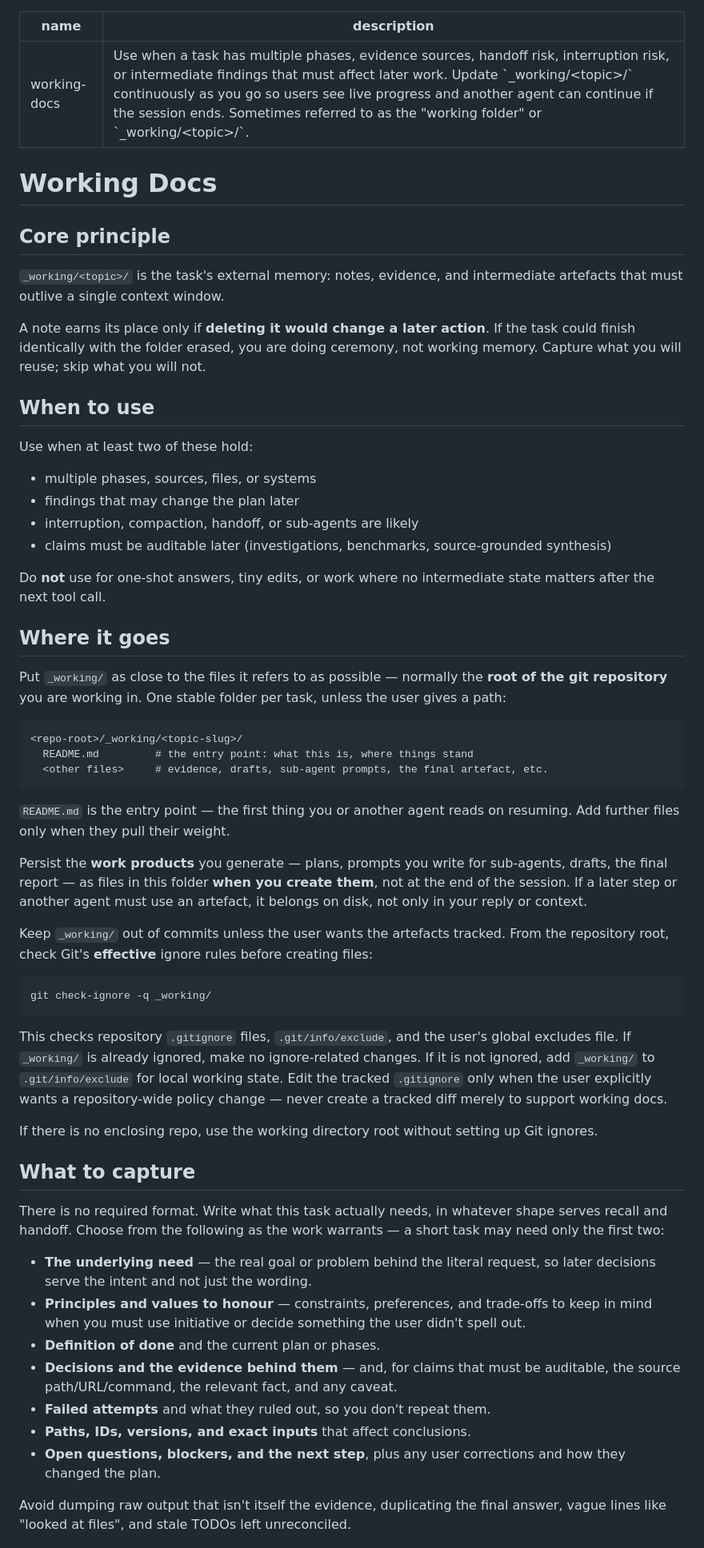
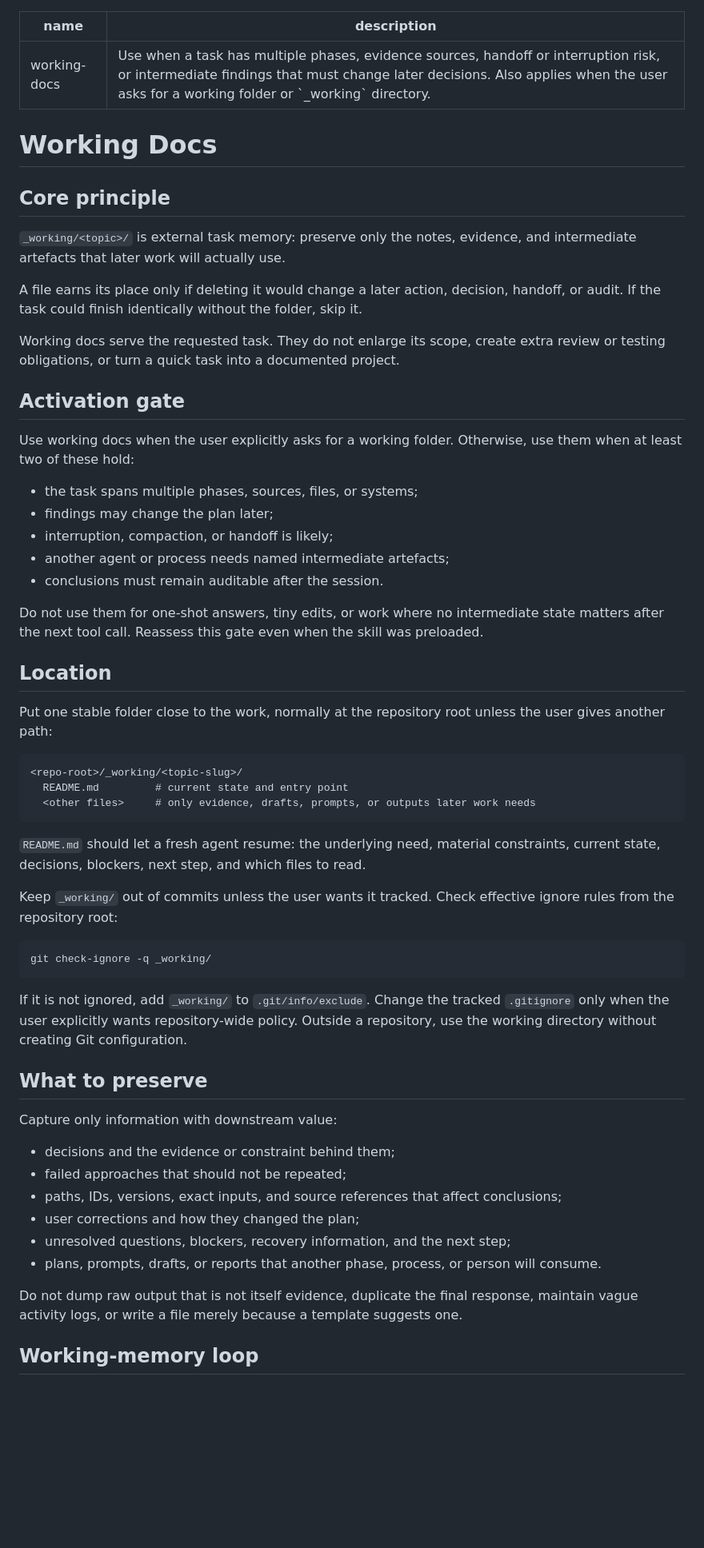
Before and after one commit to Michael-F-Bryan/skills, a Markdown page: skills/working-docs/SKILL.md, the part around one of its changes. Shown at 80% size. Rendered like a GitHub page; blank space fills up the shorter version.

````diff
--- a/skills/working-docs/SKILL.md
+++ b/skills/working-docs/SKILL.md
@@ -1,62 +1,62 @@
 ---
 name: working-docs
-description: Use when a task has multiple phases, evidence sources, handoff risk, interruption risk, or intermediate findings that must affect later work. Update `_working/<topic>/` continuously as you go so users see live progress and another agent can continue if the session ends. Sometimes referred to as the "working folder" or `_working/<topic>/`.
+description: Use when a task has multiple phases, evidence sources, handoff or interruption risk, or intermediate findings that must change later decisions. Also applies when the user asks for a working folder or `_working` directory.
 ---
 
 # Working Docs
 
 ## Core principle
 
-`_working/<topic>/` is the task's external memory: notes, evidence, and intermediate artefacts that must outlive a single context window.
+`_working/<topic>/` is external task memory: preserve only the notes, evidence, and intermediate artefacts that later work will actually use.
 
-A note earns its place only if **deleting it would change a later action**. If the task could finish identically with the folder erased, you are doing ceremony, not working memory. Capture what you will reuse; skip what you will not.
+A file earns its place only if deleting it would change a later action, decision, handoff, or audit. If the task could finish identically without the folder, skip it.
 
-## When to use
+Working docs serve the requested task. They do not enlarge its scope, create extra review or testing obligations, or turn a quick task into a documented project.
 
-Use when at least two of these hold:
+## Activation gate
 
-- multiple phases, sources, files, or systems
-- findings that may change the plan later
-- interruption, compaction, handoff, or sub-agents are likely
-- claims must be auditable later (investigations, benchmarks, source-grounded synthesis)
+Use working docs when the user explicitly asks for a working folder. Otherwise, use them when at least two of these hold:
 
-Do **not** use for one-shot answers, tiny edits, or work where no intermediate state matters after the next tool call.
+- the task spans multiple phases, sources, files, or systems;
+- findings may change the plan later;
+- interruption, compaction, or handoff is likely;
+- another agent or process needs named intermediate artefacts;
+- conclusions must remain auditable after the session.
 
-## Where it goes
+Do not use them for one-shot answers, tiny edits, or work where no intermediate state matters after the next tool call. Reassess this gate even when the skill was preloaded.
 
-Put `_working/` as close to the files it refers to as possible — normally the **root of the git repository** you are working in. One stable folder per task, unless the user gives a path:
+## Location
+
+Put one stable folder close to the work, normally at the repository root unless the user gives another path:
 
 ```text
 <repo-root>/_working/<topic-slug>/
-  README.md         # the entry point: what this is, where things stand
-  <other files>     # evidence, drafts, sub-agent prompts, the final artefact, etc.
+  README.md         # current state and entry point
+  <other files>     # only evidence, drafts, prompts, or outputs later work needs
 ```
 
-`README.md` is the entry point — the first thing you or another agent reads on resuming. Add further files only when they pull their weight.
+`README.md` should let a fresh agent resume: the underlying need, material constraints, current state, decisions, blockers, next step, and which files to read.
 
-Persist the **work products** you generate — plans, prompts you write for sub-agents, drafts, the final report — as files in this folder **when you create them**, not at the end of the session. If a later step or another agent must use an artefact, it belongs on disk, not only in your reply or context.
-
-Keep `_working/` out of commits unless the user wants the artefacts tracked. From the repository root, check Git's **effective** ignore rules before creating files:
+Keep `_working/` out of commits unless the user wants it tracked. Check effective ignore rules from the repository root:
 
 ```bash
 git check-ignore -q _working/
 ```
 
-This checks repository `.gitignore` files, `.git/info/exclude`, and the user's global excludes file. If `_working/` is already ignored, make no ignore-related changes. If it is not ignored, add `_working/` to `.git/info/exclude` for local working state. Edit the tracked `.gitignore` only when the user explicitly wants a repository-wide policy change — never create a tracked diff merely to support working docs.
+If it is not ignored, add `_working/` to `.git/info/exclude`. Change the tracked `.gitignore` only when the user explicitly wants repository-wide policy. Outside a repository, use the working directory without creating Git configuration.
 
-If there is no enclosing repo, use the working directory root without setting up Git ignores.
+## What to preserve
 
-## What to capture
+Capture only information with downstream value:
 
-There is no required format. Write what this task actually needs, in whatever shape serves recall and handoff. Choose from the following as the work warrants — a short task may need only the first two:
+- decisions and the evidence or constraint behind them;
+- failed approaches that should not be repeated;
+- paths, IDs, versions, exact inputs, and source references that affect conclusions;
+- user corrections and how they changed the plan;
+- unresolved questions, blockers, recovery information, and the next step;
+- plans, prompts, drafts, or reports that another phase, process, or person will consume.
 
-- **The underlying need** — the real goal or problem behind the literal request, so later decisions serve the intent and not just the wording.
-- **Principles and values to honour** — constraints, preferences, and trade-offs to keep in mind when you must use initiative or decide something the user didn't spell out.
-- **Definition of done** and the current plan or phases.
-- **Decisions and the evidence behind them** — and, for claims that must be auditable, the source path/URL/command, the relevant fact, and any caveat.
-- **Failed attempts** and what they ruled out, so you don't repeat them.
-- **Paths, IDs, versions, and exact inputs** that affect conclusions.
-- **Open questions, blockers, and the next step**, plus any user corrections and how they changed the plan.
+Do not dump raw output that is not itself evidence, duplicate the final response, maintain vague activity logs, or write a file merely because a template suggests one.
 
-Avoid dumping raw output that isn't itself the evidence, duplicating the final answer, vague lines like "looked at files", and stale TODOs left unreconciled.
+## Working-memory loop
 
````
Also changed, not shown: other parts of skills/working-docs/SKILL.md (+18 -19 lines).
